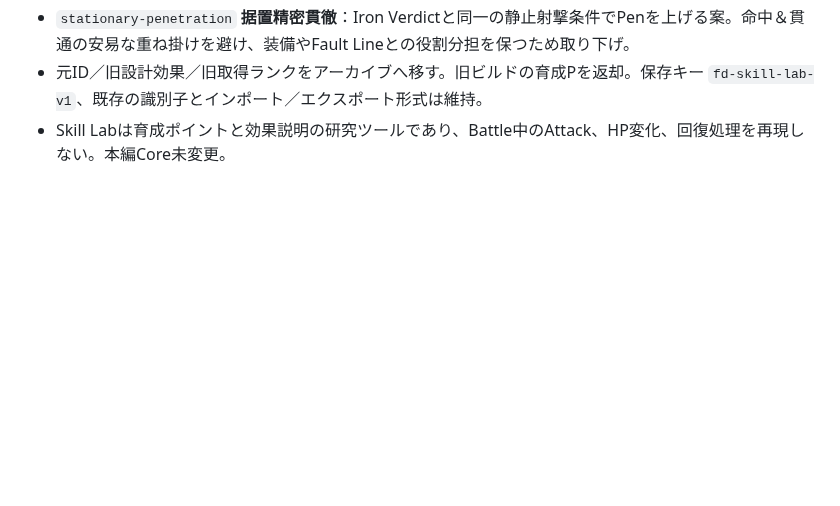
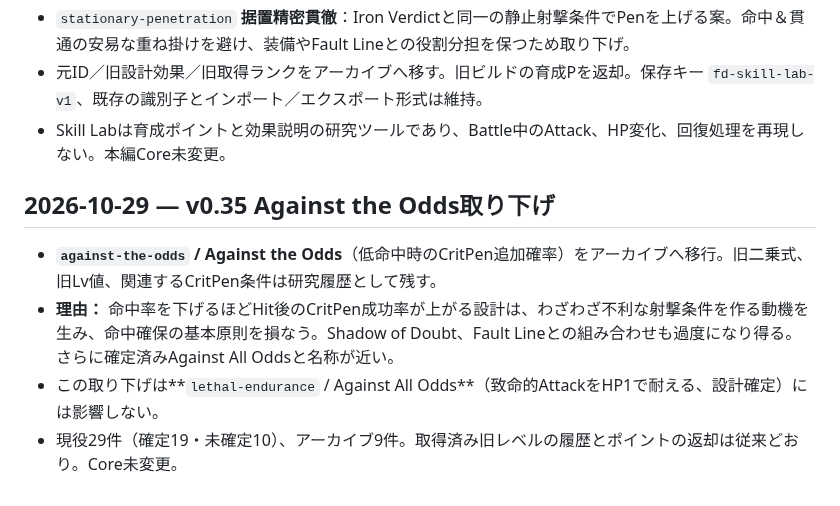
Before and after one commit to k2830122/FrameDoctrine-SkillLab, a Markdown page: SKILL_DESIGN_NOTES.md, the part around one of its changes. Rendered like a GitHub page; blank space fills up the shorter version.

Commit message:
Document v0.35 retirement and distinguish Against All Odds

```diff
--- a/SKILL_DESIGN_NOTES.md
+++ b/SKILL_DESIGN_NOTES.md
@@ -471,3 +471,10 @@ First Watch／Right on Cue／Steady Nerves／Stay Frostyの確定解除は継続
 - `stationary-penetration` **据置精密貫徹**：Iron Verdictと同一の静止射撃条件でPenを上げる案。命中＆貫通の安易な重ね掛けを避け、装備やFault Lineとの役割分担を保つため取り下げ。
 - 元ID／旧設計効果／旧取得ランクをアーカイブへ移す。旧ビルドの育成Pを返却。保存キー `fd-skill-lab-v1`、既存の識別子とインポート／エクスポート形式は維持。
 - Skill Labは育成ポイントと効果説明の研究ツールであり、Battle中のAttack、HP変化、回復処理を再現しない。本編Core未変更。
+
+## 2026-10-29 — v0.35 Against the Odds取り下げ
+
+- **`against-the-odds` / Against the Odds**（低命中時のCritPen追加確率）をアーカイブへ移行。旧二乗式、旧Lv値、関連するCritPen条件は研究履歴として残す。
+- **理由：** 命中率を下げるほどHit後のCritPen成功率が上がる設計は、わざわざ不利な射撃条件を作る動機を生み、命中確保の基本原則を損なう。Shadow of Doubt、Fault Lineとの組み合わせも過度になり得る。さらに確定済みAgainst All Oddsと名称が近い。
+- この取り下げは**`lethal-endurance` / Against All Odds**（致命的AttackをHP1で耐える、設計確定）には影響しない。
+- 現役29件（確定19・未確定10）、アーカイブ9件。取得済み旧レベルの履歴とポイントの返却は従来どおり。Core未変更。
```
Also changed, not shown: other parts of SKILL_DESIGN_NOTES.md (+1 -1 lines).
